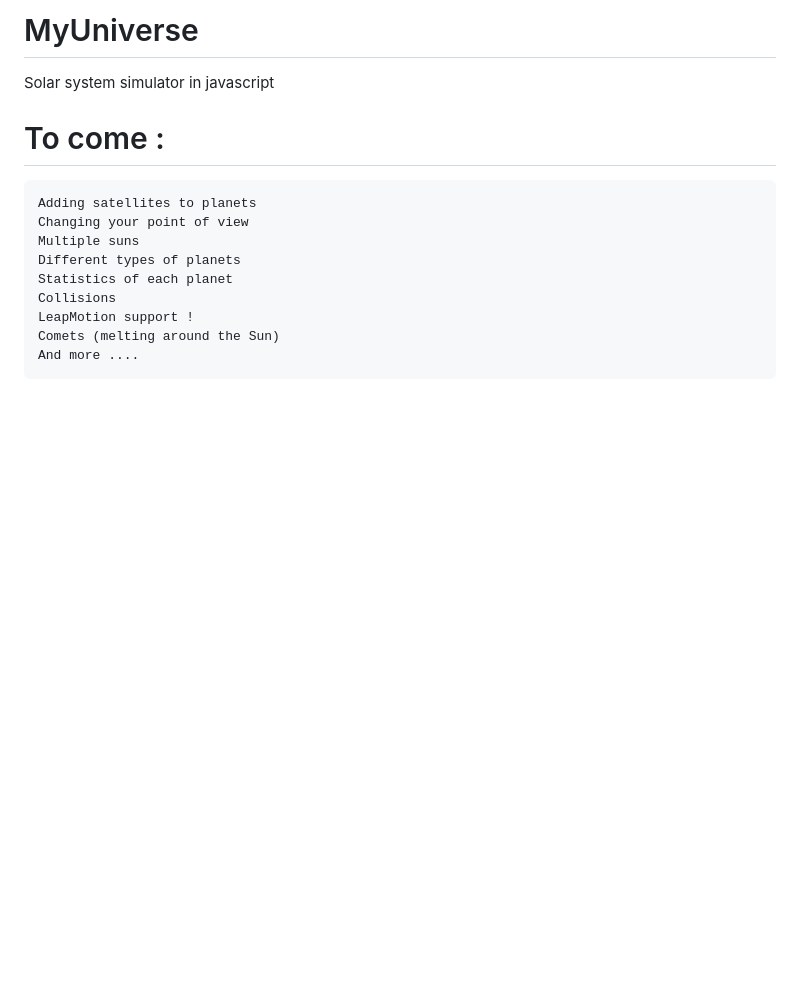
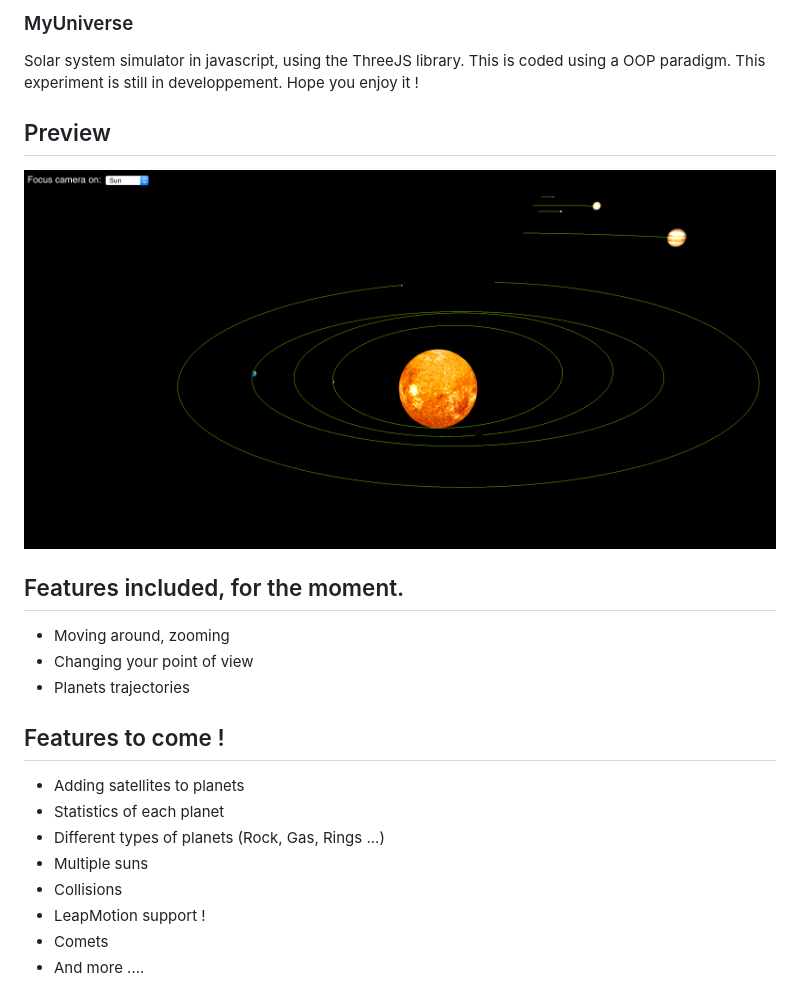
Before and after one commit to Bleeky/my-universe, a Markdown page: README.md, the part around the change. Drawn GitHub-style; pictures changed too: Textures/preview.png (added); blank space fills up the shorter version.

```diff
--- a/README.md
+++ b/README.md
@@ -1,16 +1,24 @@
-MyUniverse
-==========
+### MyUniverse
 
-Solar system simulator in javascript
+Solar system simulator in javascript, using the ThreeJS library. This is coded using a OOP paradigm. This experiment is still in developpement. Hope you enjoy it !
 
-To come :
-=========
-    Adding satellites to planets
-    Changing your point of view
-    Multiple suns
-    Different types of planets
-    Statistics of each planet
-    Collisions
-    LeapMotion support !
-    Comets (melting around the Sun)
-    And more ....
+## Preview
+
+![Alt text](./Textures/preview.png)
+
+## Features included, for the moment.
+
+- Moving around, zooming
+- Changing your point of view
+- Planets trajectories
+
+## Features to come !
+
+- Adding satellites to planets
+- Statistics of each planet
+- Different types of planets (Rock, Gas, Rings ...)
+- Multiple suns
+- Collisions
+- LeapMotion support !
+- Comets
+- And more ....
```
Also changed, not shown: 1 other file.
